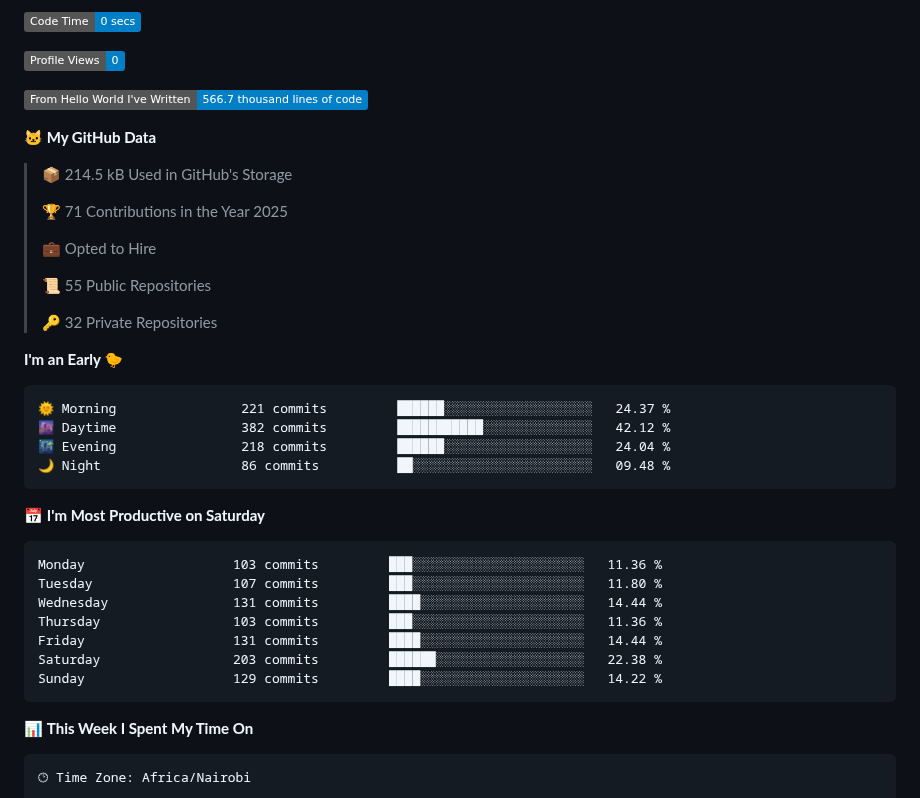
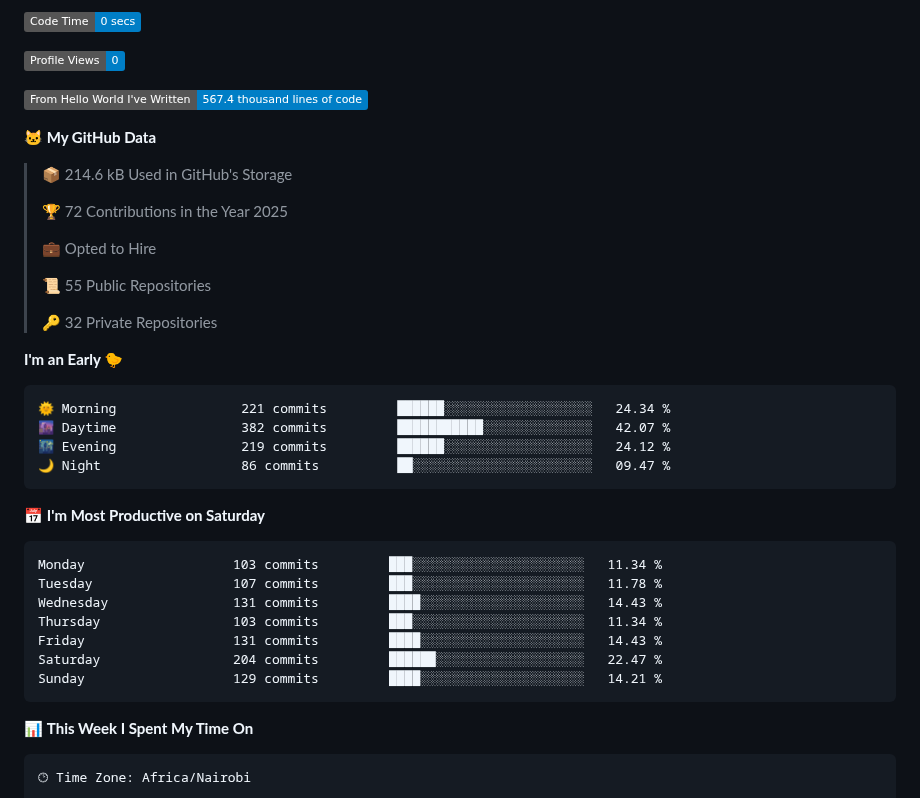
Before and after one commit to samuelmunyoki/samuelmunyoki, a Markdown page: README.md, the part around one of its changes. Rendered like a GitHub page; badges without logos.

Commit message:
Updated dev metrics

````diff
--- a/README.md
+++ b/README.md
@@ -48,13 +48,13 @@ hobbies: ["Cinema", "Competitive Gaming", "IoT"]
 
 ![Profile Views](http://img.shields.io/badge/Profile%20Views-0-blue)
 
-![Lines of code](https://img.shields.io/badge/From%20Hello%20World%20I%27ve%20Written-566.7%20thousand%20lines%20of%20code-blue)
+![Lines of code](https://img.shields.io/badge/From%20Hello%20World%20I%27ve%20Written-567.4%20thousand%20lines%20of%20code-blue)
 
 **🐱 My GitHub Data**
 
-> 📦 214.5 kB Used in GitHub's Storage
+> 📦 214.6 kB Used in GitHub's Storage
  >
-> 🏆 71 Contributions in the Year 2025
+> 🏆 72 Contributions in the Year 2025
  >
 > 💼 Opted to Hire
  >
@@ -65,21 +65,21 @@ hobbies: ["Cinema", "Competitive Gaming", "IoT"]
 **I'm an Early 🐤**
 
 ```text
-🌞 Morning                221 commits         ██████░░░░░░░░░░░░░░░░░░░   24.37 %
-🌆 Daytime                382 commits         ███████████░░░░░░░░░░░░░░   42.12 %
-🌃 Evening                218 commits         ██████░░░░░░░░░░░░░░░░░░░   24.04 %
-🌙 Night                  86 commits          ██░░░░░░░░░░░░░░░░░░░░░░░   09.48 %
+🌞 Morning                221 commits         ██████░░░░░░░░░░░░░░░░░░░   24.34 %
+🌆 Daytime                382 commits         ███████████░░░░░░░░░░░░░░   42.07 %
+🌃 Evening                219 commits         ██████░░░░░░░░░░░░░░░░░░░   24.12 %
+🌙 Night                  86 commits          ██░░░░░░░░░░░░░░░░░░░░░░░   09.47 %
 ```
 📅 **I'm Most Productive on Saturday**
 
 ```text
-Monday                   103 commits         ███░░░░░░░░░░░░░░░░░░░░░░   11.36 %
-Tuesday                  107 commits         ███░░░░░░░░░░░░░░░░░░░░░░   11.80 %
-Wednesday                131 commits         ████░░░░░░░░░░░░░░░░░░░░░   14.44 %
-Thursday                 103 commits         ███░░░░░░░░░░░░░░░░░░░░░░   11.36 %
-Friday                   131 commits         ████░░░░░░░░░░░░░░░░░░░░░   14.44 %
-Saturday                 203 commits         ██████░░░░░░░░░░░░░░░░░░░   22.38 %
-Sunday                   129 commits         ████░░░░░░░░░░░░░░░░░░░░░   14.22 %
+Monday                   103 commits         ███░░░░░░░░░░░░░░░░░░░░░░   11.34 %
+Tuesday                  107 commits         ███░░░░░░░░░░░░░░░░░░░░░░   11.78 %
+Wednesday                131 commits         ████░░░░░░░░░░░░░░░░░░░░░   14.43 %
+Thursday                 103 commits         ███░░░░░░░░░░░░░░░░░░░░░░   11.34 %
+Friday                   131 commits         ████░░░░░░░░░░░░░░░░░░░░░   14.43 %
+Saturday                 204 commits         ██████░░░░░░░░░░░░░░░░░░░   22.47 %
+Sunday                   129 commits         ████░░░░░░░░░░░░░░░░░░░░░   14.21 %
 ```
 
 
````
Also changed, not shown: other parts of README.md (+1 -1 lines), assets/bar_graph.png.
